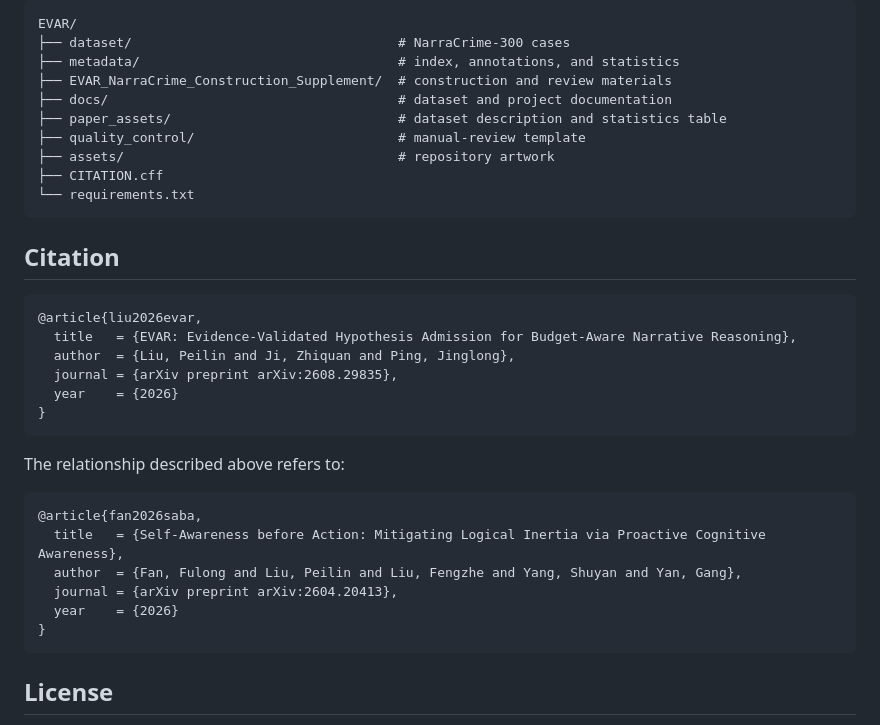
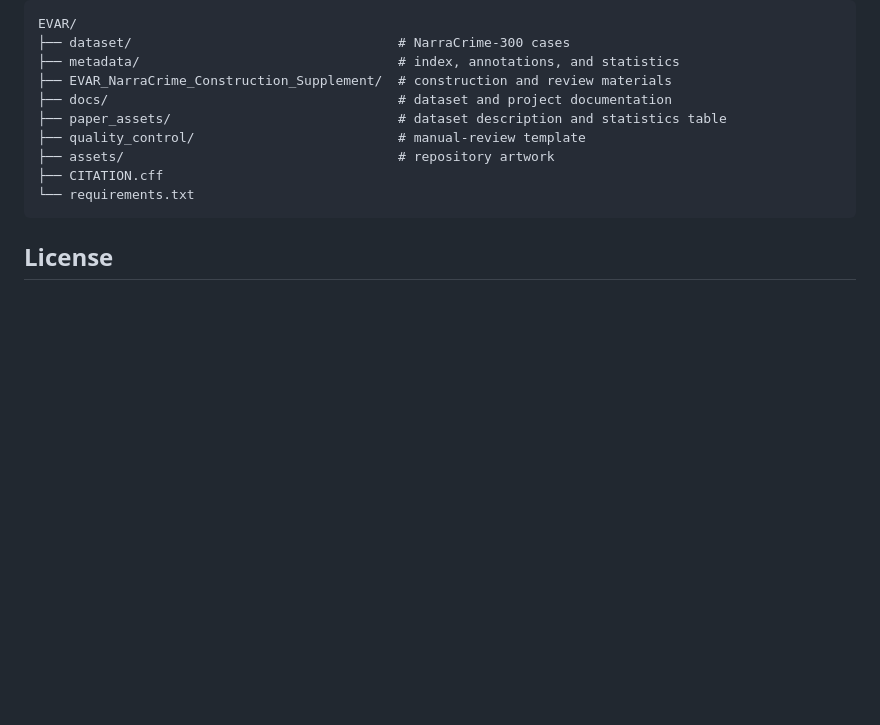
Before and after one commit to Cosinecos/EVAR, a Markdown page: README.md, the part around the change. Rendered like a GitHub page; blank space fills up the shorter version.

Commit message:
Update README.md
Removed citation section and related BibTeX entries from README.

````diff
--- a/README.md
+++ b/README.md
@@ -179,28 +179,6 @@ EVAR/
 └── requirements.txt
 ```
 
-## Citation
-
-```bibtex
-@article{liu2026evar,
-  title   = {EVAR: Evidence-Validated Hypothesis Admission for Budget-Aware Narrative Reasoning},
-  author  = {Liu, Peilin and Ji, Zhiquan and Ping, Jinglong},
-  journal = {arXiv preprint arXiv:2608.29835},
-  year    = {2026}
-}
-```
-
-The relationship described above refers to:
-
-```bibtex
-@article{fan2026saba,
-  title   = {Self-Awareness before Action: Mitigating Logical Inertia via Proactive Cognitive Awareness},
-  author  = {Fan, Fulong and Liu, Peilin and Liu, Fengzhe and Yang, Shuyan and Yan, Gang},
-  journal = {arXiv preprint arXiv:2604.20413},
-  year    = {2026}
-}
-```
-
 ## License
 
 NarraCrime-300 and its dataset-specific metadata are released under [CC BY 4.0](LICENSE_DATASET_CC_BY_4.0.md). Repository documentation and supporting software materials are covered by the terms stated in [LICENSE](LICENSE).
````
